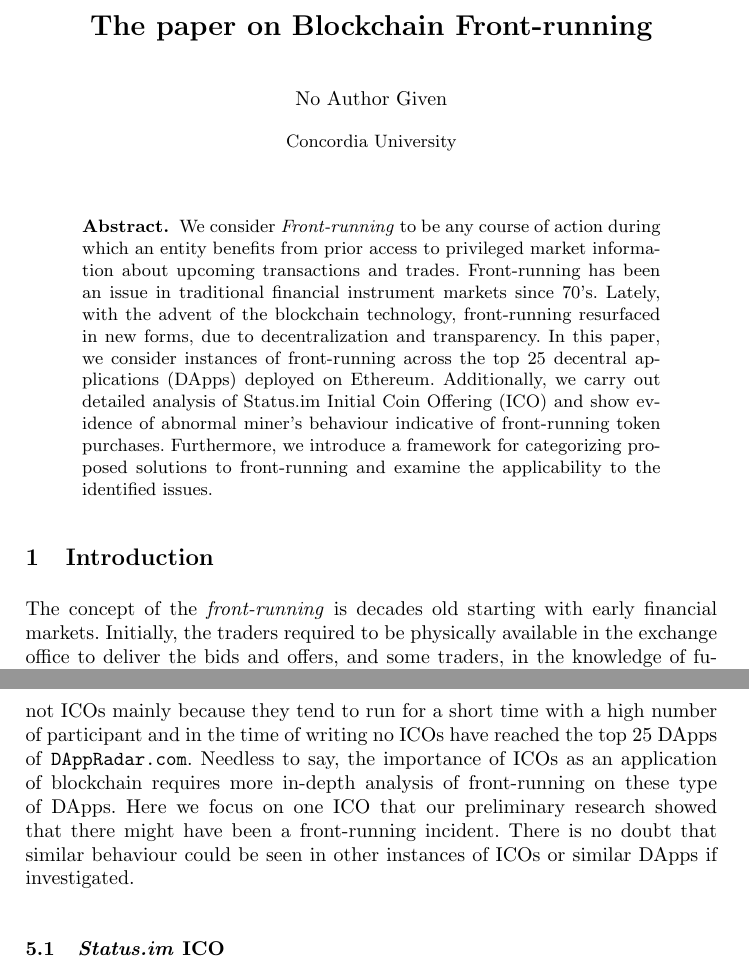
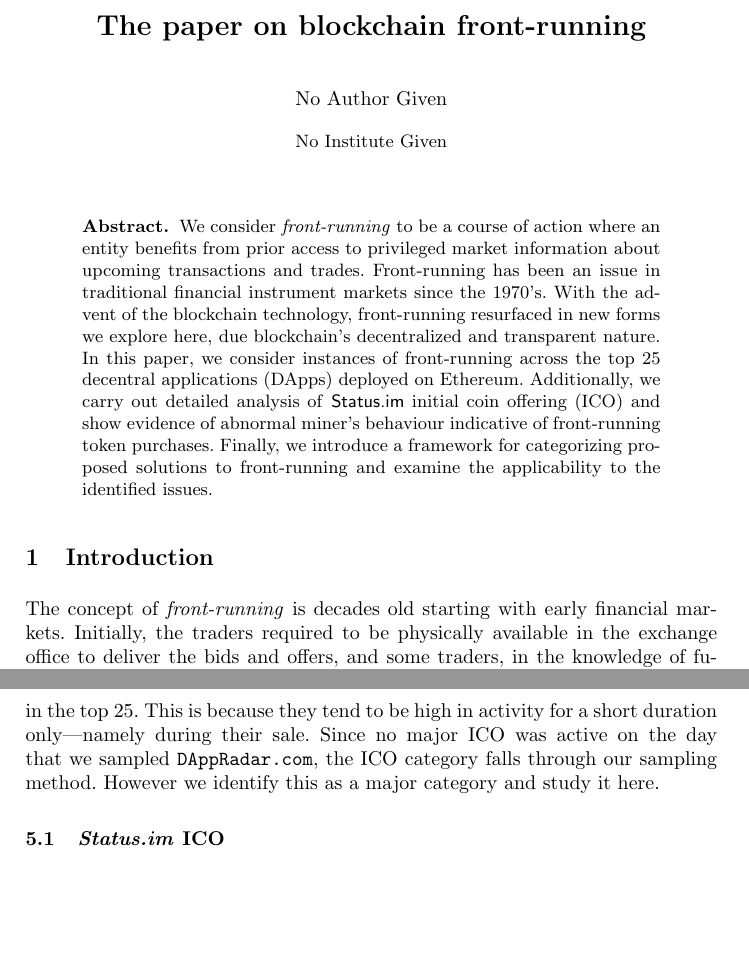
Before and after one commit to MadibaGroup/2018-Dolunay, a LaTeX paper (frontrunning/Latex/main.tex, which reads frontrunning/Latex/sections/abstract.tex, frontrunning/Latex/sections/paper.tex): two parts of pages 1 and 11 of 22, joined at a grey line, cut so that both start at the same text, the shorter picture padded with empty space. The pictures show the PDF file frontrunning/Latex/main.pdf that the author committed with the source.

Commit message:
Some edits

```diff
--- a/frontrunning/Latex/main.tex
+++ b/frontrunning/Latex/main.tex
@@ -15,11 +15,9 @@
 \frontmatter
 \mainmatter
 
-\title{The paper on \Large \bf Blockchain Front-running}
+\title{The paper on blockchain front-running}
 %\author{}
-
-%\author{}
-\institute{Concordia University}
+%\institute{Concordia University}
 
 
 
--- a/frontrunning/Latex/sections/abstract.tex
+++ b/frontrunning/Latex/sections/abstract.tex
@@ -3,8 +3,8 @@
 \begin{abstract}
 
 
-We consider \textit{Front-running} to be any course of action during which an entity benefits from prior access to privileged market information about upcoming transactions and trades. Front-running has been an issue in traditional financial instrument markets since 70's. Lately, with the advent of the blockchain technology, front-running resurfaced in new forms, due to decentralization and transparency.
-In this paper, we consider instances of front-running across the top 25 decentral applications (DApps) deployed on Ethereum. Additionally, we carry out detailed analysis of Status.im Initial Coin Offering (ICO) and show evidence of abnormal miner's behaviour indicative of front-running token purchases.
-Furthermore, we introduce a framework for categorizing proposed solutions to front-running and examine the applicability to the identified issues.
+We consider \textit{front-running} to be a course of action where an entity benefits from prior access to privileged market information about upcoming transactions and trades. Front-running has been an issue in traditional financial instrument markets since the 1970's. With the advent of the blockchain technology, front-running resurfaced in new forms we explore here, due blockchain's decentralized and transparent nature.
+In this paper, we consider instances of front-running across the top 25 decentral applications (DApps) deployed on Ethereum. Additionally, we carry out detailed analysis of \textsf{Status.im} initial coin offering (ICO) and show evidence of abnormal miner's behaviour indicative of front-running token purchases.
+Finally, we introduce a framework for categorizing proposed solutions to front-running and examine the applicability to the identified issues.
 
 \end{abstract}
--- a/frontrunning/Latex/sections/paper.tex
+++ b/frontrunning/Latex/sections/paper.tex
@@ -6,7 +6,7 @@
 
 % @J : intro needs lots of love.
 
-The concept of the \emph{front-running} is decades old starting with early financial markets. Initially, the traders required to be physically available in the exchange office to deliver the bids and offers, and some traders, in the knowledge of future market change, could run in front of the others to get their orders ahead of the change in the market to profit from the price change. Clearly, in such scenarios front-running was possible yet not detectable as a damaging activity. However, with the rapid advances of the technology in the last few decades, trading is not carried out in person anymore, a new form of front-running is feasible through high-speed networks. Furthermore, Blockchain technology has introduced transparency and open markets and leads to a new era of front-running which inherently affects all decentral applications, whether financial or non-financial. Arbitrage and Censorship, are also issues that have been linked to front-running attacks on blockchain \textit{(We need to talk about why these two are left out of the scope of this paper)}. Currently, there are quite a few decentral applications built on the blockchains, so in order for us to perform a thorough study on blockchain application front-running, we set a specific criteria by using the top 25 decentral applications which have the highest recent user activities.\footnote{List of decentralized applications \url{https://DAppradar.com/DApps}} Using this criteria, we successfully categorized these decentral applications into 4 principal categories on which we conduct our analysis. Surprisingly, there was no ICO (initial coin offering) included in the top 25 DApps list by the time we fetched the data from the website. We believe the reason is that the ICOs are inherently different from other groups of Daaps as they are merely highly active during their offering periods and their user activity drops dramatically after the offerings period are over. Therefore, we  consider ICOs as other cases on which the front-running should be investigated (although they are not listed in the top 25 DApps we use) \footnote{A note to the reviewer: this paper falls under "Case Studies (\eg of adoption, attacks, forks, scams \etc)" and also mentions methods for "Fraud Detection and Financial Crime Prevention".}
+The concept of  \emph{front-running} is decades old starting with early financial markets. Initially, the traders required to be physically available in the exchange office to deliver the bids and offers, and some traders, in the knowledge of future market change, could run in front of the others to get their orders ahead of the change in the market to profit from the price change. Clearly, in such scenarios front-running was possible yet not detectable as a damaging activity. However, with the rapid advances of the technology in the last few decades, trading is not carried out in person anymore, a new form of front-running is feasible through high-speed networks. Furthermore, Blockchain technology has introduced transparency and open markets and leads to a new era of front-running which inherently affects all decentral applications, whether financial or non-financial. Arbitrage and Censorship, are also issues that have been linked to front-running attacks on blockchain \textit{(We need to talk about why these two are left out of the scope of this paper)}. Currently, there are quite a few decentral applications built on the blockchains, so in order for us to perform a thorough study on blockchain application front-running, we set a specific criteria by using the top 25 decentral applications which have the highest recent user activities.\footnote{List of decentralized applications \url{https://DAppradar.com/DApps}} Using this criteria, we successfully categorized these decentral applications into 4 principal categories on which we conduct our analysis. Surprisingly, there was no ICO (initial coin offering) included in the top 25 DApps list by the time we fetched the data from the website. We believe the reason is that the ICOs are inherently different from other groups of Daaps as they are merely highly active during their offering periods and their user activity drops dramatically after the offerings period are over. Therefore, we  consider ICOs as other cases on which the front-running should be investigated (although they are not listed in the top 25 DApps we use) \footnote{A note to the reviewer: this paper falls under "Case Studies (\eg of adoption, attacks, forks, scams \etc)" and also mentions methods for "Fraud Detection and Financial Crime Prevention".}
 
 
 %Decentral applications are on the rise with Turing complete blockchains maturing to handle high monetary value transactions. Tokenization mushroomed to a whole ecosystem of tokenized applications on the blockchain, these applications inherently become a market as tokens are in the core of them. We started looking at some of these applications, in specific \textit{Bancor}~\cite{hertzog2017bancor}, to look into possible issues arising from these new models. Transparency of blockchains, although being a good feature of them, opens up these markets to some attack vectors that might not be visible on the time of the application design, one main attack is known as \textbf{front-running}, whether financial or non-financial. Arbitrage and Censorship, are also issues arises from the designs on the blockchain technology and had been linked to front-running attacks, hence we use the term \textit{front-running] loosely to talk about any transaction manipulation with the intention of getting other transactions in before the original transaction takes place. In this paper, our focus is to have a complete overview of front-running on the blockchain while analyzing Bancor issues. While looking at the possibility of front-running on other applications, we found interesting case studies that affect most of the top 25 decentral applications on Ethereum blockchain.
@@ -151,7 +151,14 @@ It is believed that the winner, used a sophisticated approach to finish last~\ci
 
 \section{Cases of Front-running in ICOs}  \label{sec:ICOsfrontrunning}
 
-There have been more than 3000 ICOs on Ethereum alone, estimated to exceed 75 billion dollars in the first half of 2018~\cite{zetzsche2018ico}. On our DApp samples, there was not ICOs mainly because they tend to run for a short time with a high number of participant and in the time of writing no ICOs have reached the top 25 DApps of \texttt{DAppRadar.com}. Needless to say, the importance of ICOs as an application of blockchain requires more in-depth analysis of front-running on these type of DApps. %ICOs due to the defined cap is similar to our analogy of a queue line, people would line up to get in and there's an opportunity to front-run.
-Here we focus on one ICO that our preliminary research showed that there might have been a front-running incident. There is no doubt that similar behaviour could be seen in other instances of ICOs or similar DApps if investigated.
+There have been more than 3000 ICOs on Ethereum alone, estimated to exceed 75 billion dollars in the first half of 2018~\cite{zetzsche2018ico}. In Table~\ref{top25DApps}, no ICO is represented in the top 25. This is because they tend to be high in activity for a short duration only---namely during their sale. Since no major ICO was active on the day that we sampled \texttt{DAppRadar.com}, the ICO category falls through our sampling method. However we identify this as a major category and study it here.
+
+
+
+%. Needless to say, the importance of ICOs as an application of blockchain requires more in-depth analysis of front-running on these type of DApps.
+
+%ICOs due to the defined cap is similar to our analogy of a queue line, people would line up to get in and there's an opportunity to front-run.
+
+%Here we focus on one ICO that our preliminary research showed that there might have been a front-running incident. There is no doubt that similar behaviour could be seen in other instances of ICOs or similar DApps if investigated.
 
 \subsection{\textit{Status.im} ICO}
```
Also changed, not shown: frontrunning/Latex/setup/table.tex (+15 -15 lines), frontrunning/Latex/main.pdf, frontrunning/Latex/sections/paper.tex (2 more changed lines).
